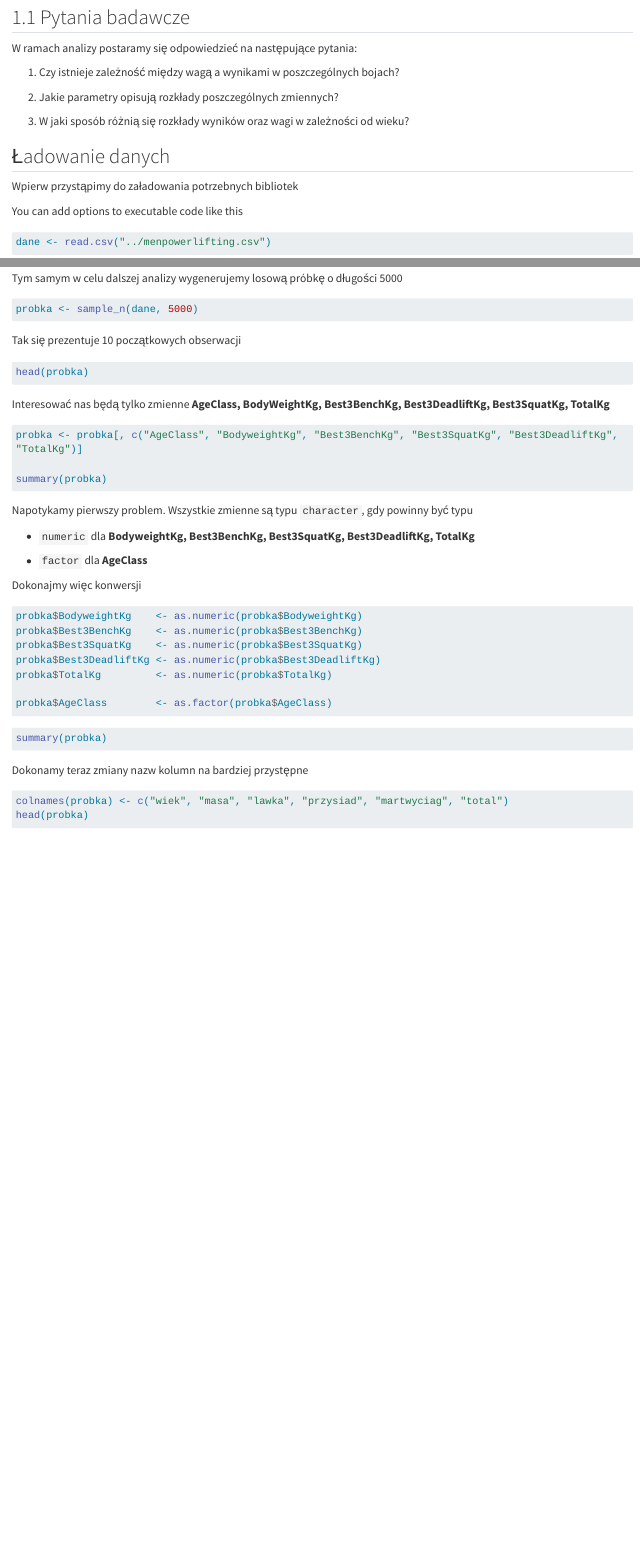
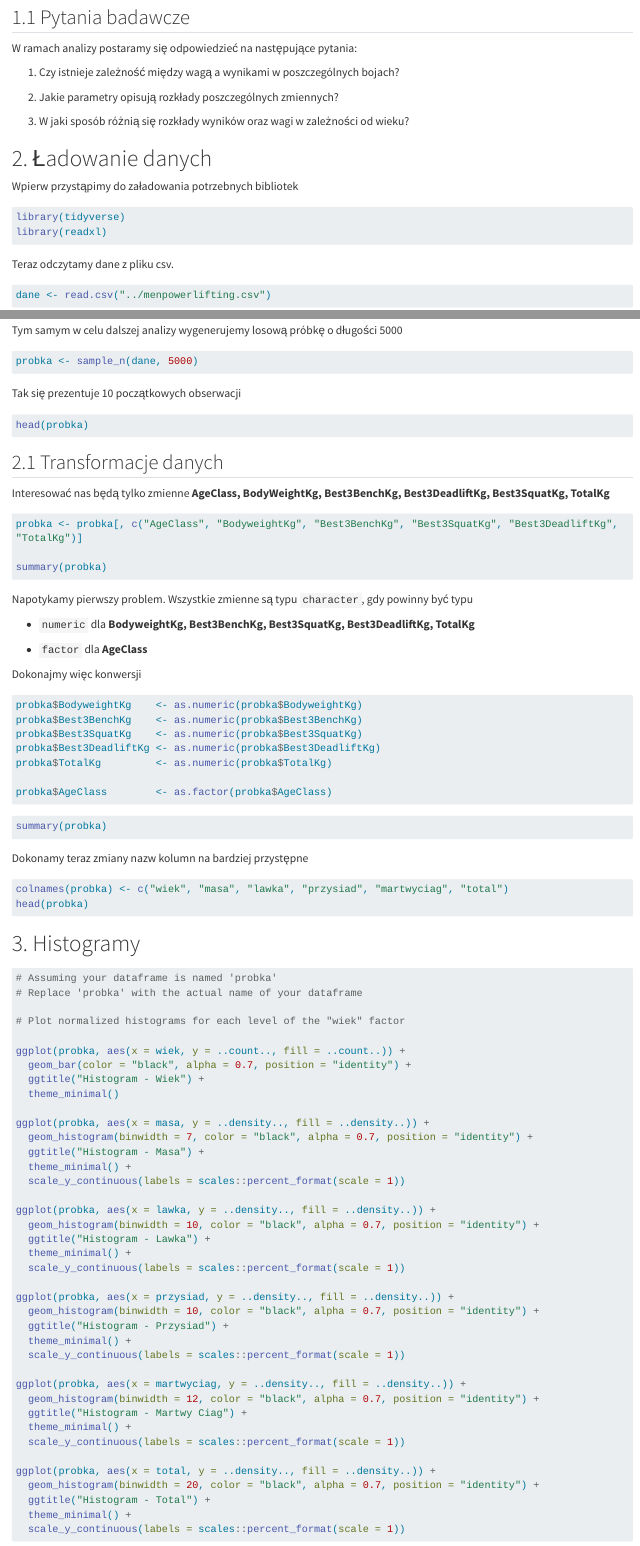
Before and after one commit to jakkemm/Sprawozdanie1_Pakiety, a Quarto document (Raport_quatro/raport.qmd): the page in a window 1100 px wide, from 330 px down, and a second part further down, joined at a grey line. Rendered offline with R 4.5, knitr and Pandoc in place of Quarto, with nearby package versions; the code chunks are not run, so their results and figures are left out; long lines of code are wrapped.

Commit message:
Analiza zależności

````diff
--- a/Raport_quatro/raport.qmd
+++ b/Raport_quatro/raport.qmd
@@ -22,17 +22,17 @@ W ramach analizy postaramy się odpowiedzieć na następujące pytania:
 
 3.  W jaki sposób różnią się rozkłady wyników oraz wagi w zależności od wieku?
 
-## Ładowanie danych
+# 2. Ładowanie danych
 
 Wpierw przystąpimy do załadowania potrzebnych bibliotek
 
 ```{r}
-#| echo: false
+#| warning: false
 library(tidyverse)
 library(readxl)
 ```
 
-You can add options to executable code like this
+Teraz odczytamy dane z pliku csv.
 
 ```{r}
 dane <- read.csv("../menpowerlifting.csv")
@@ -55,6 +55,8 @@ Tak się prezentuje 10 początkowych obserwacji
 ```{r}
 head(probka)
 ```
+
+## 2.1 Transformacje danych
 
 Interesować nas będą tylko zmienne **AgeClass, BodyWeightKg, Best3BenchKg, Best3DeadliftKg, Best3SquatKg, TotalKg**
 
````
Also changed, not shown: Raport_quatro/raport.html, Raport_quatro/raport_files/figure-html/unnamed-chunk-10-1.png, Raport_quatro/raport_files/figure-html/unnamed-chunk-10-2.png, Raport_quatro/raport_files/figure-html/unnamed-chunk-10-3.png, Raport_quatro/raport_files/figure-html/unnamed-chunk-10-4.png, Raport_quatro/raport_files/figure-html/unnamed-chunk-10-5.png, Raport_quatro/raport_files/figure-html/unnamed-chunk-10-6.png, Raport_quatro/raport.qmd (4 more changed lines).
